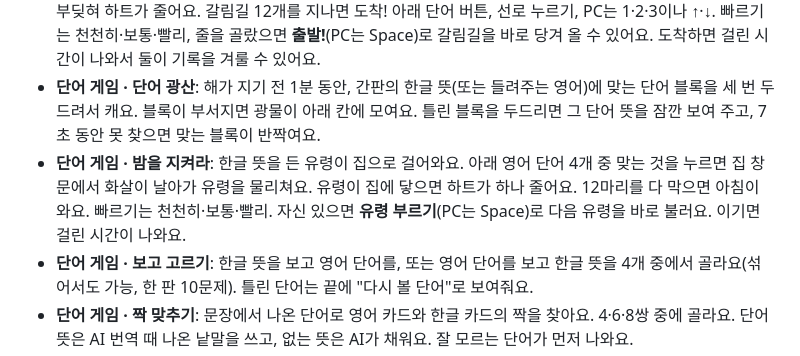
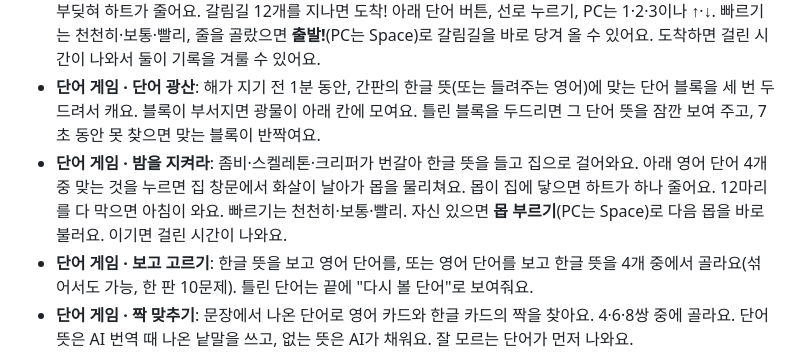
Before and after one commit to munsongajae/minedu, a Markdown page: README.md, the part around the change. GitHub-like rendering.

Commit message:
밤을 지켜라: 몹 게임 안내 갱신

```diff
--- a/README.md
+++ b/README.md
@@ -34,7 +34,7 @@
 - **말하며 외우기**: 언제든 할 수 있어요. 영어를 보면서 말하기 → 낱말을 반쯤 가리고 말하기(가린 낱말은 눌러서 엿보기) → 한글 뜻만 보고 말하기 → 정답 보고 스스로 "외웠어요 / 더 연습할래요". 외운 결과는 복습 순서에도 반영돼요.
 - **단어 게임 · 광산 수레 달리기**: 수레가 선로 세 줄 중 하나를 달려요. 앞에서 갈림길이 오면 줄마다 영어 단어 간판이 있어요. 위 간판의 한글 뜻(또는 들려주는 단어)에 맞는 줄로 수레를 옮기면 보석을 싣고, 틀린 줄이면 돌에 부딪혀 하트가 줄어요. 갈림길 12개를 지나면 도착! 아래 단어 버튼, 선로 누르기, PC는 1·2·3이나 ↑·↓. 빠르기는 천천히·보통·빨리, 줄을 골랐으면 **출발!**(PC는 Space)로 갈림길을 바로 당겨 올 수 있어요. 도착하면 걸린 시간이 나와서 둘이 기록을 겨룰 수 있어요.
 - **단어 게임 · 단어 광산**: 해가 지기 전 1분 동안, 간판의 한글 뜻(또는 들려주는 영어)에 맞는 단어 블록을 세 번 두드려서 캐요. 블록이 부서지면 광물이 아래 칸에 모여요. 틀린 블록을 두드리면 그 단어 뜻을 잠깐 보여 주고, 7초 동안 못 찾으면 맞는 블록이 반짝여요.
-- **단어 게임 · 밤을 지켜라**: 한글 뜻을 든 유령이 집으로 걸어와요. 아래 영어 단어 4개 중 맞는 것을 누르면 집 창문에서 화살이 날아가 유령을 물리쳐요. 유령이 집에 닿으면 하트가 하나 줄어요. 12마리를 다 막으면 아침이 와요. 빠르기는 천천히·보통·빨리. 자신 있으면 **유령 부르기**(PC는 Space)로 다음 유령을 바로 불러요. 이기면 걸린 시간이 나와요.
+- **단어 게임 · 밤을 지켜라**: 좀비·스켈레톤·크리퍼가 번갈아 한글 뜻을 들고 집으로 걸어와요. 아래 영어 단어 4개 중 맞는 것을 누르면 집 창문에서 화살이 날아가 몹을 물리쳐요. 몹이 집에 닿으면 하트가 하나 줄어요. 12마리를 다 막으면 아침이 와요. 빠르기는 천천히·보통·빨리. 자신 있으면 **몹 부르기**(PC는 Space)로 다음 몹을 바로 불러요. 이기면 걸린 시간이 나와요.
 - **단어 게임 · 보고 고르기**: 한글 뜻을 보고 영어 단어를, 또는 영어 단어를 보고 한글 뜻을 4개 중에서 골라요(섞어서도 가능, 한 판 10문제). 틀린 단어는 끝에 "다시 볼 단어"로 보여줘요.
 - **단어 게임 · 짝 맞추기**: 문장에서 나온 단어로 영어 카드와 한글 카드의 짝을 찾아요. 4·6·8쌍 중에 골라요. 단어 뜻은 AI 번역 때 나온 낱말을 쓰고, 없는 뜻은 AI가 채워요. 잘 모르는 단어가 먼저 나와요.
 - 가족 암호를 넣은 기기끼리는 연습 기록도 서버로 맞춰져요.
```
